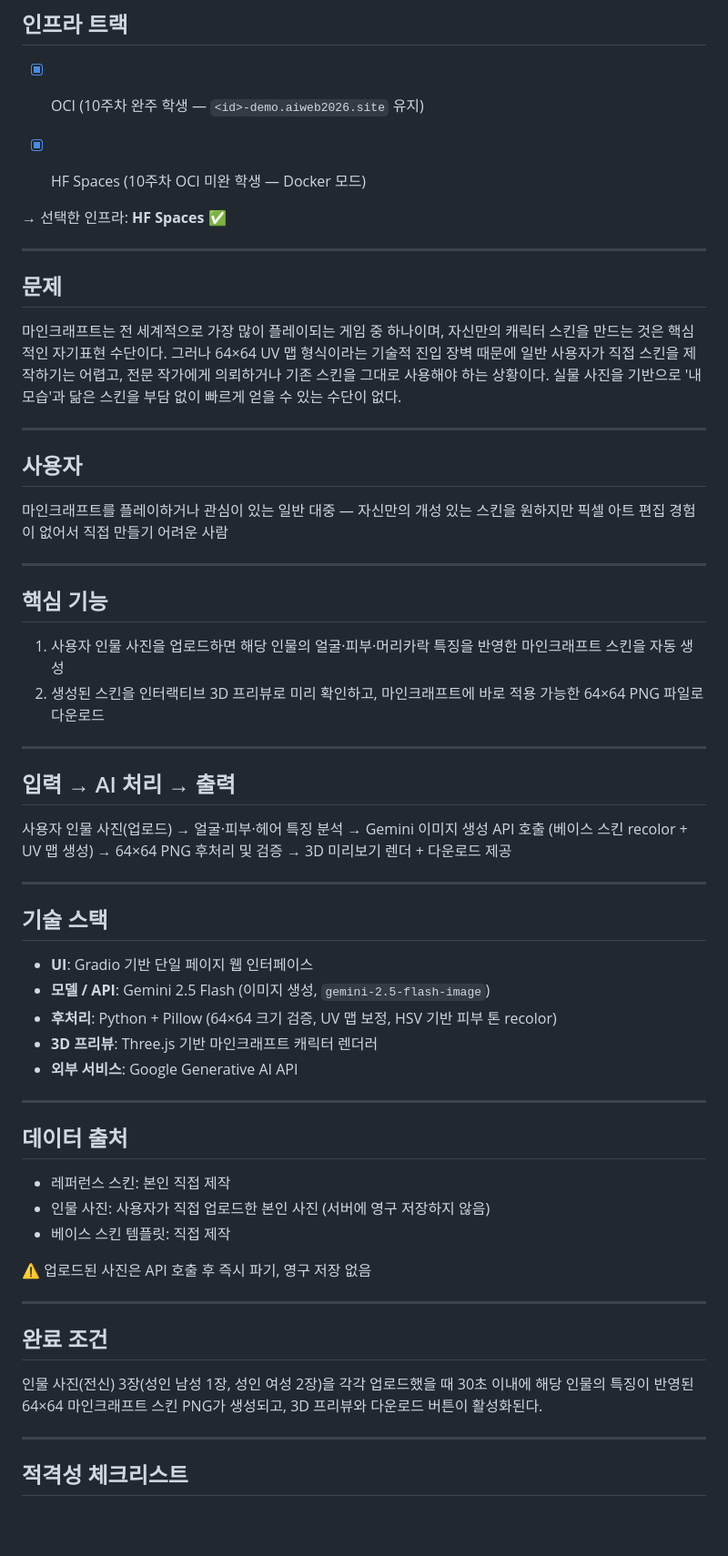
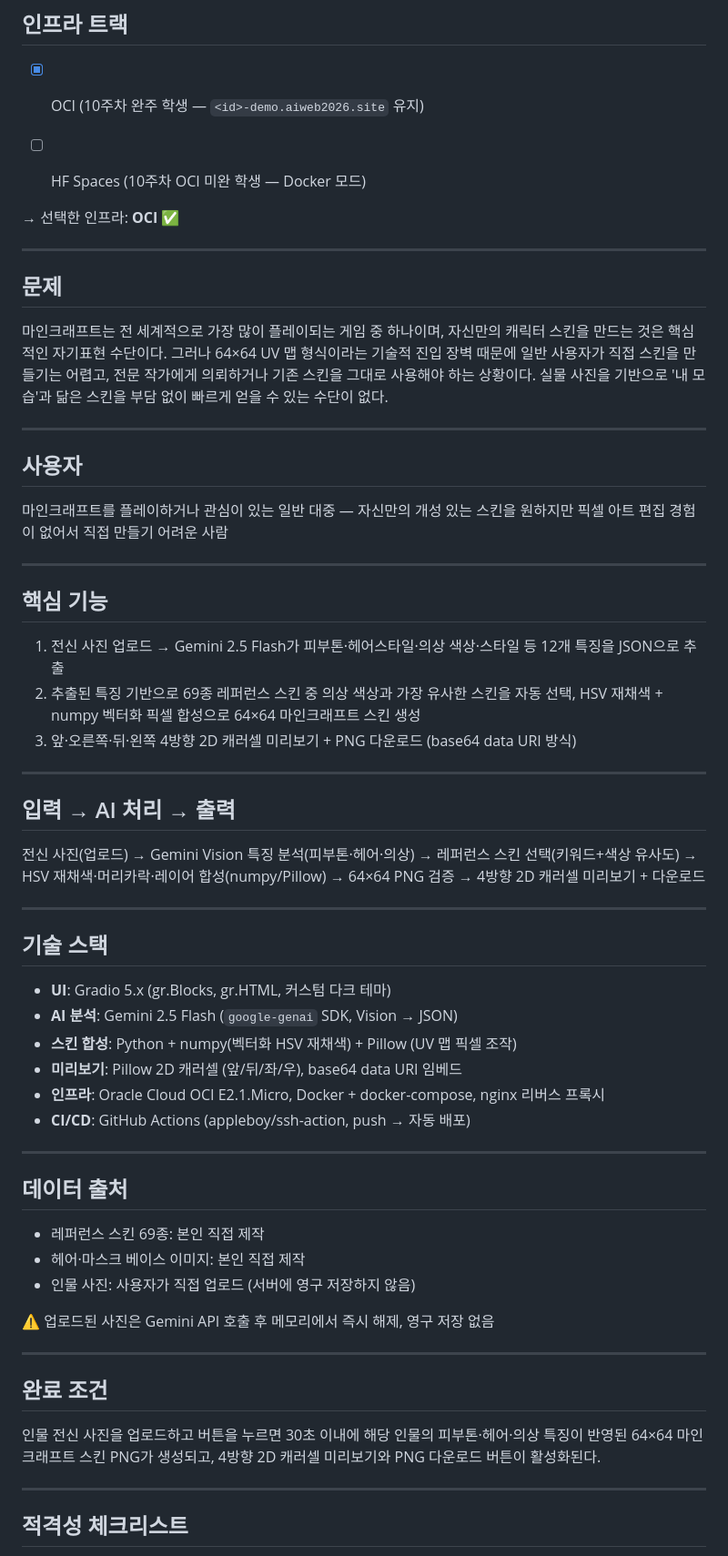
Before and after one commit to Kimcrystal1004/s08-aiweb2026, a Markdown page: contents.md, the part around one of its changes. Shown at 91% size. GitHub-like rendering; blank space fills up the shorter version.

Commit message:
docs: contents.md 현재 구현 상황에 맞게 업데이트
- 인프라: HF Spaces → OCI
- AI: 이미지 생성 API → Vision 분석 + Pillow 합성
- 미리보기: 3D 뷰어 → 4방향 2D 캐러셀
- 기술스택 상세화, 30초 이내 체크 완료

Co-Authored-By: Claude Sonnet 4.6 <noreply@anthropic.com>

```diff
--- a/contents.md
+++ b/contents.md
@@ -39,10 +39,10 @@
 
 
 - [x] OCI (10주차 완주 학생 — `<id>-demo.aiweb2026.site` 유지)
-- [x] HF Spaces (10주차 OCI 미완 학생 — Docker 모드)
+- [ ] HF Spaces (10주차 OCI 미완 학생 — Docker 모드)
 
 
-→ 선택한 인프라: **HF Spaces** ✅
+→ 선택한 인프라: **OCI** ✅
 
 
 ---
@@ -51,7 +51,7 @@
 ## 문제
 
 
-마인크래프트는 전 세계적으로 가장 많이 플레이되는 게임 중 하나이며, 자신만의 캐릭터 스킨을 만드는 것은 핵심적인 자기표현 수단이다. 그러나 64×64 UV 맵 형식이라는 기술적 진입 장벽 때문에 일반 사용자가 직접 스킨을 제작하기는 어렵고, 전문 작가에게 의뢰하거나 기존 스킨을 그대로 사용해야 하는 상황이다. 실물  사진을 기반으로 '내 모습'과 닮은 스킨을 부담 없이 빠르게 얻을 수 있는 수단이 없다.
+마인크래프트는 전 세계적으로 가장 많이 플레이되는 게임 중 하나이며, 자신만의 캐릭터 스킨을 만드는 것은 핵심적인 자기표현 수단이다. 그러나 64×64 UV 맵 형식이라는 기술적 진입 장벽 때문에 일반 사용자가 직접 스킨을 만들기는 어렵고, 전문 작가에게 의뢰하거나 기존 스킨을 그대로 사용해야 하는 상황이다. 실물 사진을 기반으로 '내 모습'과 닮은 스킨을 부담 없이 빠르게 얻을 수 있는 수단이 없다.
 
 
 ---
@@ -69,8 +69,9 @@
 ## 핵심 기능
 
 
-1. 사용자 인물 사진을 업로드하면 해당 인물의 얼굴·피부·머리카락 특징을 반영한 마인크래프트 스킨을 자동 생성
-2. 생성된 스킨을 인터랙티브 3D 프리뷰로 미리 확인하고, 마인크래프트에 바로 적용 가능한 64×64 PNG 파일로 다운로드
+1. 전신 사진 업로드 → Gemini 2.5 Flash가 피부톤·헤어스타일·의상 색상·스타일 등 12개 특징을 JSON으로 추출
+2. 추출된 특징 기반으로 69종 레퍼런스 스킨 중 의상 색상과 가장 유사한 스킨을 자동 선택, HSV 재채색 + numpy 벡터화 픽셀 합성으로 64×64 마인크래프트 스킨 생성
+3. 앞·오른쪽·뒤·왼쪽 4방향 2D 캐러셀 미리보기 + PNG 다운로드 (base64 data URI 방식)
 
 
 ---
@@ -79,7 +80,7 @@
 ## 입력 → AI 처리 → 출력
 
 
-사용자 인물 사진(업로드) → 얼굴·피부·헤어 특징 분석 → Gemini 이미지 생성 API 호출 (베이스 스킨 recolor + UV 맵 생성) → 64×64 PNG 후처리 및 검증 → 3D 미리보기 렌더 + 다운로드 제공
+전신 사진(업로드) → Gemini Vision 특징 분석(피부톤·헤어·의상) → 레퍼런스 스킨 선택(키워드+색상 유사도) → HSV 재채색·머리카락·레이어 합성(numpy/Pillow) → 64×64 PNG 검증 → 4방향 2D 캐러셀 미리보기 + 다운로드
 
 
 ---
@@ -88,11 +89,12 @@
 ## 기술 스택
 
 
-- **UI**: Gradio 기반 단일 페이지 웹 인터페이스
-- **모델 / API**: Gemini 2.5 Flash (이미지 생성, `gemini-2.5-flash-image`)
-- **후처리**: Python + Pillow (64×64 크기 검증, UV 맵 보정, HSV 기반 피부 톤 recolor)
-- **3D 프리뷰**: Three.js 기반 마인크래프트 캐릭터 렌더러
-- **외부 서비스**: Google Generative AI API
+- **UI**: Gradio 5.x (gr.Blocks, gr.HTML, 커스텀 다크 테마)
+- **AI 분석**: Gemini 2.5 Flash (`google-genai` SDK, Vision → JSON)
+- **스킨 합성**: Python + numpy(벡터화 HSV 재채색) + Pillow (UV 맵 픽셀 조작)
+- **미리보기**: Pillow 2D 캐러셀 (앞/뒤/좌/우), base64 data URI 임베드
+- **인프라**: Oracle Cloud OCI E2.1.Micro, Docker + docker-compose, nginx 리버스 프록시
+- **CI/CD**: GitHub Actions (appleboy/ssh-action, push → 자동 배포)
 
 
 ---
@@ -101,11 +103,11 @@
 ## 데이터 출처
 
 
-- 레퍼런스 스킨: 본인 직접 제작
-- 인물 사진: 사용자가 직접 업로드한 본인 사진 (서버에 영구 저장하지 않음)
-- 베이스 스킨 템플릿: 직접 제작
+- 레퍼런스 스킨 69종: 본인 직접 제작
+- 헤어·마스크 베이스 이미지: 본인 직접 제작
+- 인물 사진: 사용자가 직접 업로드 (서버에 영구 저장하지 않음)
 
-⚠️ 업로드된 사진은 API 호출 후 즉시 파기, 영구 저장 없음
+⚠️ 업로드된 사진은 Gemini API 호출 후 메모리에서 즉시 해제, 영구 저장 없음
 
 
 ---
@@ -114,7 +116,7 @@
 ## 완료 조건
 
 
-인물 사진(전신) 3장(성인 남성 1장, 성인 여성 2장)을 각각 업로드했을 때 30초 이내에 해당 인물의 특징이 반영된 64×64 마인크래프트 스킨 PNG가 생성되고, 3D 프리뷰와 다운로드 버튼이 활성화된다.
+인물 전신 사진을 업로드하고 버튼을 누르면 30초 이내에 해당 인물의 피부톤·헤어·의상 특징이 반영된 64×64 마인크래프트 스킨 PNG가 생성되고, 4방향 2D 캐러셀 미리보기와 PNG 다운로드 버튼이 활성화된다.
 
 
 ---
```
Also changed, not shown: other parts of contents.md (+2 -2 lines).
